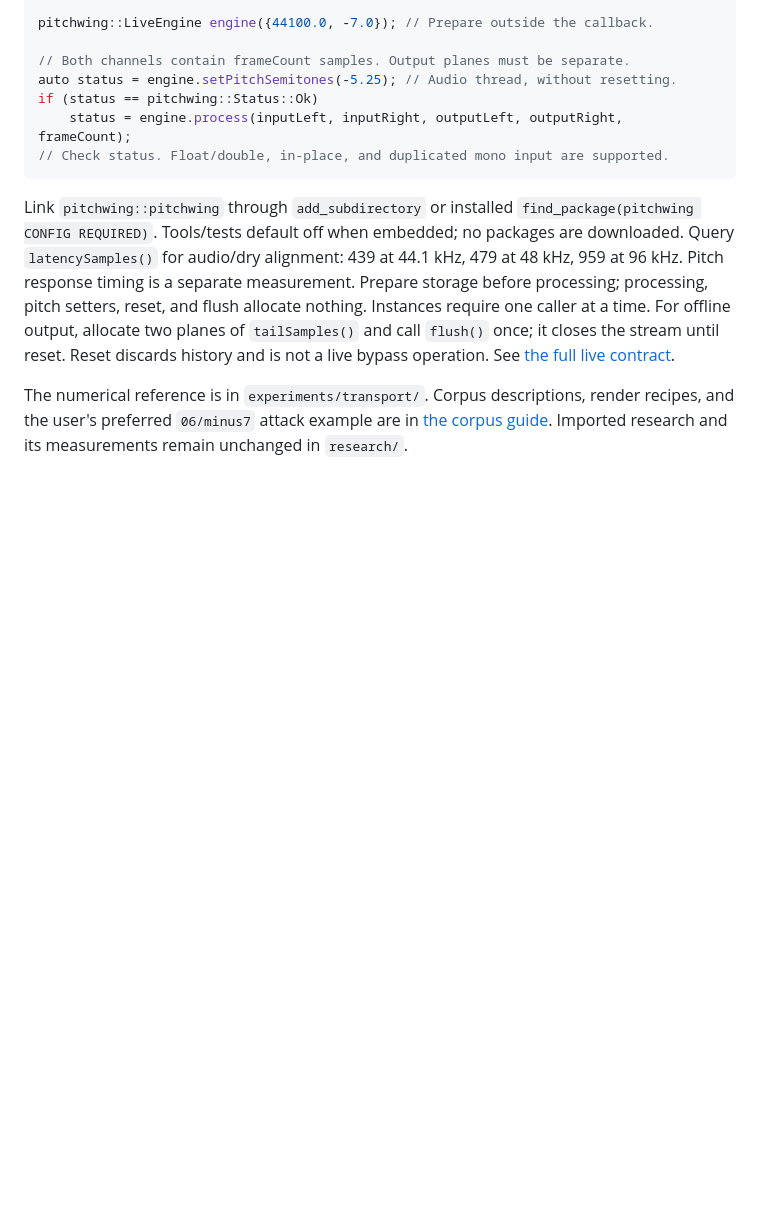
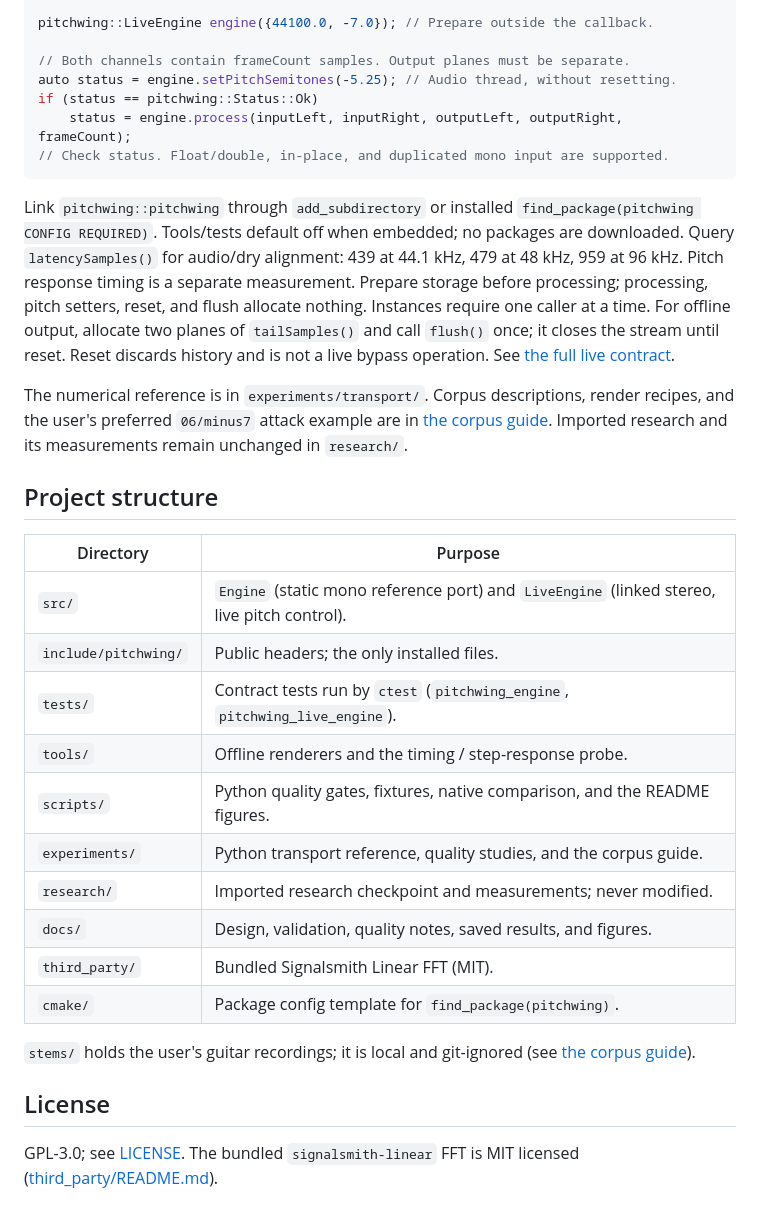
Before and after one commit to Rebel028/Pitchwing, a Markdown page: README.md, the part around one of its changes. Drawn GitHub-style; blank space fills up the shorter version.

```diff
--- a/README.md
+++ b/README.md
@@ -64,3 +108,26 @@ The numerical reference is in `experiments/transport/`. Corpus descriptions,
 render recipes, and the user's preferred `06/minus7` attack example are in
 [the corpus guide](experiments/corpus/README.md). Imported research and its
 measurements remain unchanged in `research/`.
+
+## Project structure
+
+| Directory | Purpose |
+|---|---|
+| `src/` | `Engine` (static mono reference port) and `LiveEngine` (linked stereo, live pitch control). |
+| `include/pitchwing/` | Public headers; the only installed files. |
+| `tests/` | Contract tests run by `ctest` (`pitchwing_engine`, `pitchwing_live_engine`). |
+| `tools/` | Offline renderers and the timing / step-response probe. |
+| `scripts/` | Python quality gates, fixtures, native comparison, and the README figures. |
+| `experiments/` | Python transport reference, quality studies, and the corpus guide. |
+| `research/` | Imported research checkpoint and measurements; never modified. |
+| `docs/` | Design, validation, quality notes, saved results, and figures. |
+| `third_party/` | Bundled Signalsmith Linear FFT (MIT). |
+| `cmake/` | Package config template for `find_package(pitchwing)`. |
+
+`stems/` holds the user's guitar recordings; it is local and git-ignored
+(see [the corpus guide](experiments/corpus/README.md)).
+
+## License
+
+GPL-3.0; see [LICENSE](LICENSE). The bundled `signalsmith-linear` FFT is MIT
+licensed ([third_party/README.md](third_party/README.md)).
```
Also changed, not shown: other parts of README.md (+45 -1 lines), docs/figures/spectrogram.png (added), docs/figures/spectrum.png (added), docs/figures/waveform.png (added), 2 other files.
